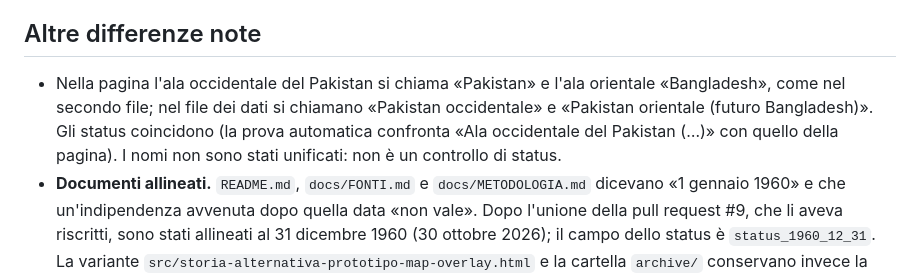
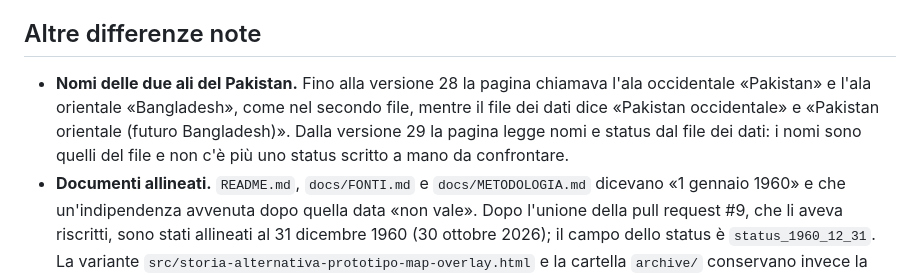
Before and after one commit to defabbrifranco-crypto/alternativa-storia, a Markdown page: docs/STATUS-1960.md, the part around the change. Drawn GitHub-style.

Commit message:
Documenti: i nomi delle due ali del Pakistan dopo la versione 29
La frase diceva che la pagina chiamava le ali «Pakistan» e «Bangladesh» e che la
prova confrontava lo status con quello della pagina: dalla versione 29 la pagina
legge nomi e status dal file dei dati.

Co-Authored-By: Claude Sonnet 5.5 <noreply@anthropic.com>
Claude-Session: https://claude.ai/code/session_01A1AwptUyWoztTXC9repux5

```diff
--- a/docs/STATUS-1960.md
+++ b/docs/STATUS-1960.md
@@ -45,7 +45,7 @@ Qui il file non era sbagliato, ma diceva meno di quello che serve per giocare.
 
 ## Altre differenze note
 
-- Nella pagina l'ala occidentale del Pakistan si chiama «Pakistan» e l'ala orientale «Bangladesh», come nel secondo file; nel file dei dati si chiamano «Pakistan occidentale» e «Pakistan orientale (futuro Bangladesh)». Gli status coincidono (la prova automatica confronta «Ala occidentale del Pakistan (…)» con quello della pagina). I nomi non sono stati unificati: non è un controllo di status.
+- **Nomi delle due ali del Pakistan.** Fino alla versione 28 la pagina chiamava l'ala occidentale «Pakistan» e l'ala orientale «Bangladesh», come nel secondo file, mentre il file dei dati dice «Pakistan occidentale» e «Pakistan orientale (futuro Bangladesh)». Dalla versione 29 la pagina legge nomi e status dal file dei dati: i nomi sono quelli del file e non c'è più uno status scritto a mano da confrontare.
 - **Documenti allineati.** `README.md`, `docs/FONTI.md` e `docs/METODOLOGIA.md` dicevano «1 gennaio 1960» e che un'indipendenza avvenuta dopo quella data «non vale». Dopo l'unione della pull request #9, che li aveva riscritti, sono stati allineati al 31 dicembre 1960 (30 ottobre 2026); il campo dello status è `status_1960_12_31`. La variante `src/storia-alternativa-prototipo-map-overlay.html` e la cartella `archive/` conservano invece la data e gli status vecchi: sono copie di riferimento e non sono state toccate.
 
 ## Fonti
```
